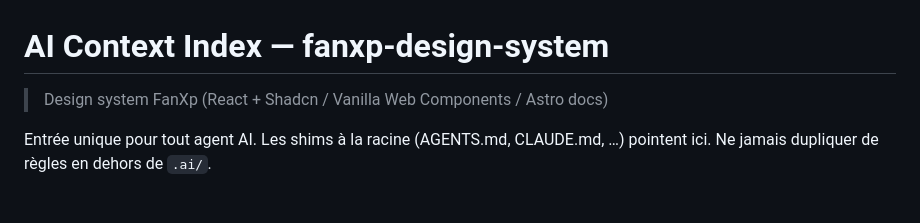
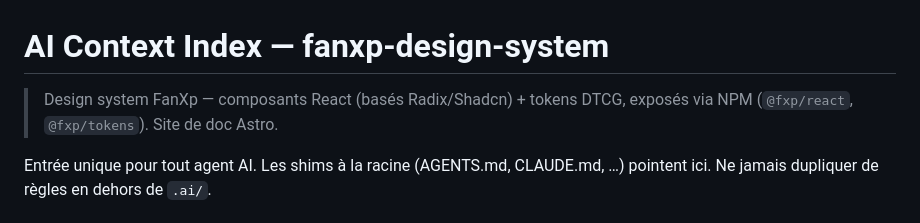
Before and after one commit to qhuy/fxp_ds, a Markdown page: .ai/index.md, the part around the change. GitHub-like rendering.

```diff
--- a/.ai/index.md
+++ b/.ai/index.md
@@ -1,6 +1,6 @@
 # AI Context Index — fanxp-design-system
 
-> Design system FanXp (React + Shadcn / Vanilla Web Components / Astro docs)
+> Design system FanXp — composants React (basés Radix/Shadcn) + tokens DTCG, exposés via NPM (`@fxp/react`, `@fxp/tokens`). Site de doc Astro.
 
 Entrée unique pour tout agent AI. Les shims à la racine (AGENTS.md, CLAUDE.md, …) pointent ici. Ne jamais dupliquer de règles en dehors de `.ai/`.
 
```
Also changed, not shown: .ai/guardrails.md (added, +33 -0 lines).
